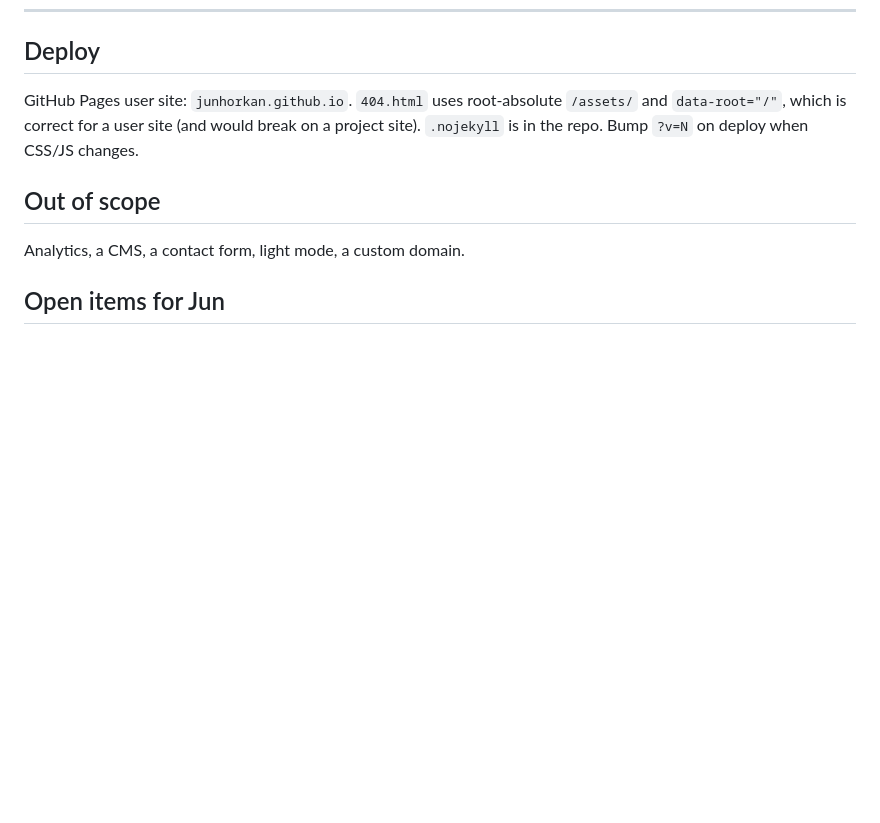
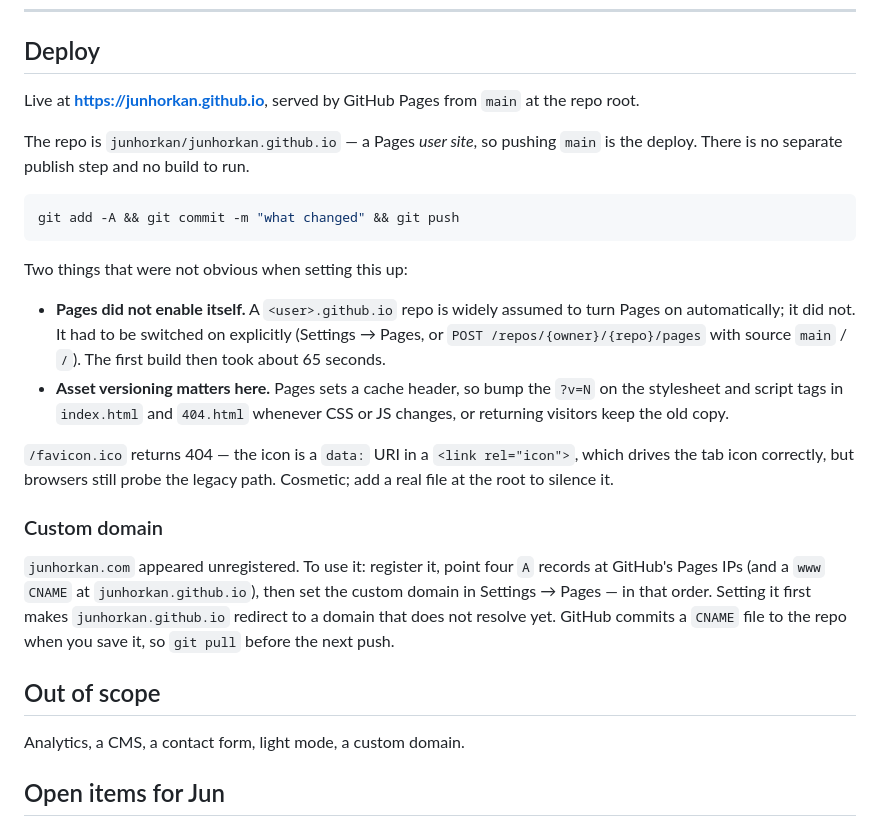
Before and after one commit to junhorkan/junhorkan.github.io, a Markdown page: plan.md, the part around the change. GitHub-like rendering; blank space fills up the shorter version.

Commit message:
Record the live deployment in the design doc
The site is live at https://junhorkan.github.io, served by Pages from main
at the repo root, so a push is the deploy.

Notes the two things that did not behave as expected: Pages did not enable
itself for a <user>.github.io repo despite that being the common
assumption, and the legacy /favicon.ico path 404s because the icon is a
data: URI. Also records the custom-domain steps and the order they have to
happen in.

Co-Authored-By: Claude Opus 5 <noreply@anthropic.com>

````diff
--- a/plan.md
+++ b/plan.md
@@ -240,9 +240,36 @@ python3 -m http.server 4173
 
 ## Deploy
 
-GitHub Pages user site: `junhorkan.github.io`. `404.html` uses root-absolute `/assets/` and
-`data-root="/"`, which is correct for a user site (and would break on a project site).
-`.nojekyll` is in the repo. Bump `?v=N` on deploy when CSS/JS changes.
+Live at **https://junhorkan.github.io**, served by GitHub Pages from `main` at the repo root.
+
+The repo is `junhorkan/junhorkan.github.io` — a Pages *user site*, so pushing `main` is the
+deploy. There is no separate publish step and no build to run.
+
+```bash
+git add -A && git commit -m "what changed" && git push
+```
+
+Two things that were not obvious when setting this up:
+
+- **Pages did not enable itself.** A `<user>.github.io` repo is widely assumed to turn Pages
+  on automatically; it did not. It had to be switched on explicitly (Settings → Pages, or
+  `POST /repos/{owner}/{repo}/pages` with source `main` / `/`). The first build then took
+  about 65 seconds.
+- **Asset versioning matters here.** Pages sets a cache header, so bump the `?v=N` on the
+  stylesheet and script tags in `index.html` and `404.html` whenever CSS or JS changes, or
+  returning visitors keep the old copy.
+
+`/favicon.ico` returns 404 — the icon is a `data:` URI in a `<link rel="icon">`, which drives
+the tab icon correctly, but browsers still probe the legacy path. Cosmetic; add a real file at
+the root to silence it.
+
+### Custom domain
+
+`junhorkan.com` appeared unregistered. To use it: register it, point four `A` records at
+GitHub's Pages IPs (and a `www` `CNAME` at `junhorkan.github.io`), then set the custom domain
+in Settings → Pages — in that order. Setting it first makes `junhorkan.github.io` redirect to
+a domain that does not resolve yet. GitHub commits a `CNAME` file to the repo when you save
+it, so `git pull` before the next push.
 
 ## Out of scope
 
````
